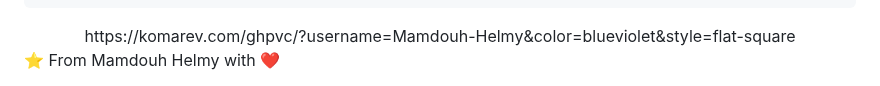
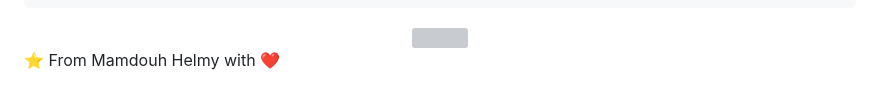
Before and after one commit to Mamdouh-Helmy/Mamdouh-Helmy, a Markdown page: README.md, the part around the change. Rendered like a GitHub page; grey boxes are pictures that could not be loaded.

````diff
--- a/README.md
+++ b/README.md
@@ -104,7 +104,7 @@ app.get('/api/projects', async (req, res) => {
 });
 ```
 <div align="center" style="margin-top: 40px;">
-https://komarev.com/ghpvc/?username=Mamdouh-Helmy&color=blueviolet&style=flat-square
+<img src="https://ibb.co/GvxHkFpn" width="40%" />
 
 </div>
 ⭐ From Mamdouh Helmy with ❤️
````
